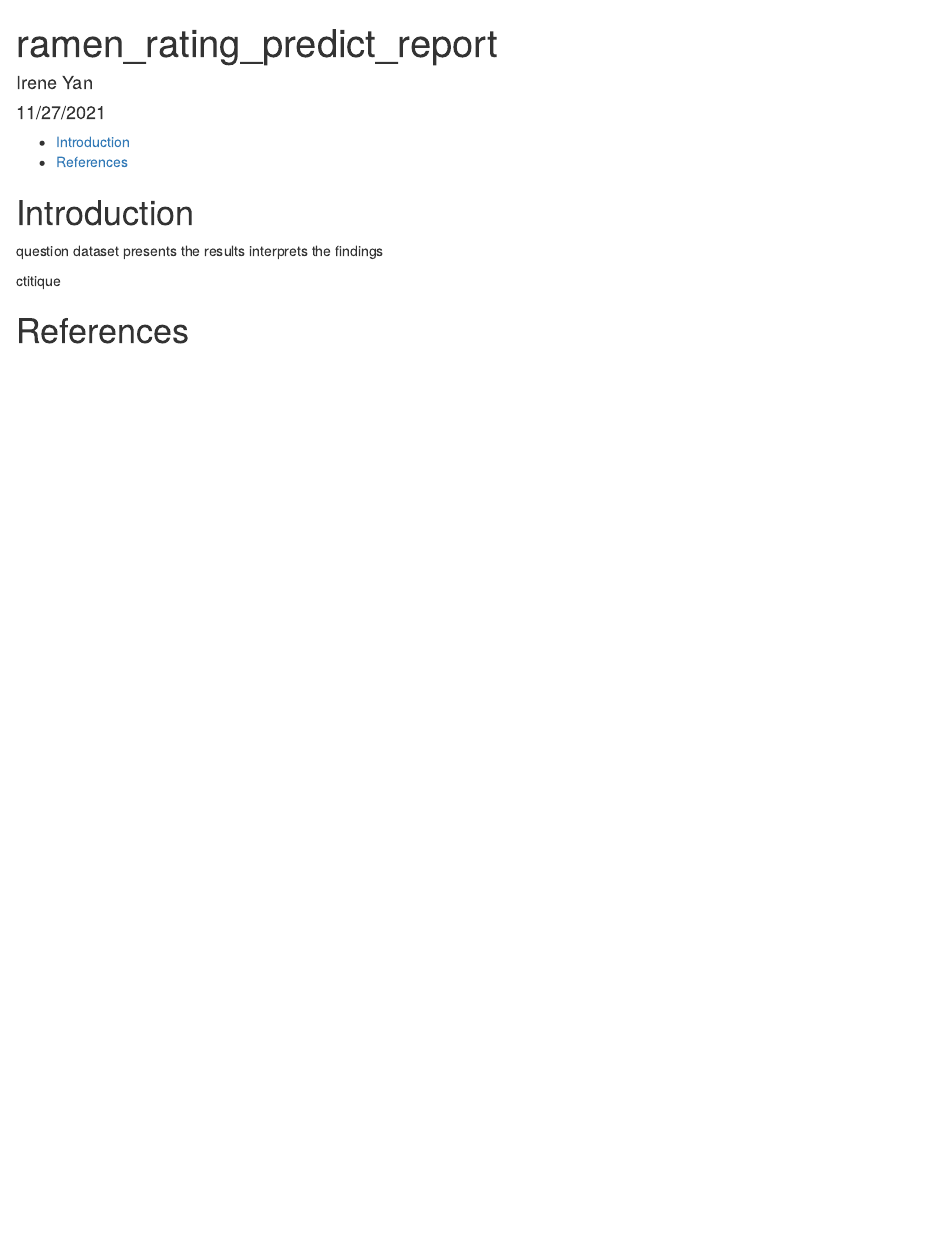
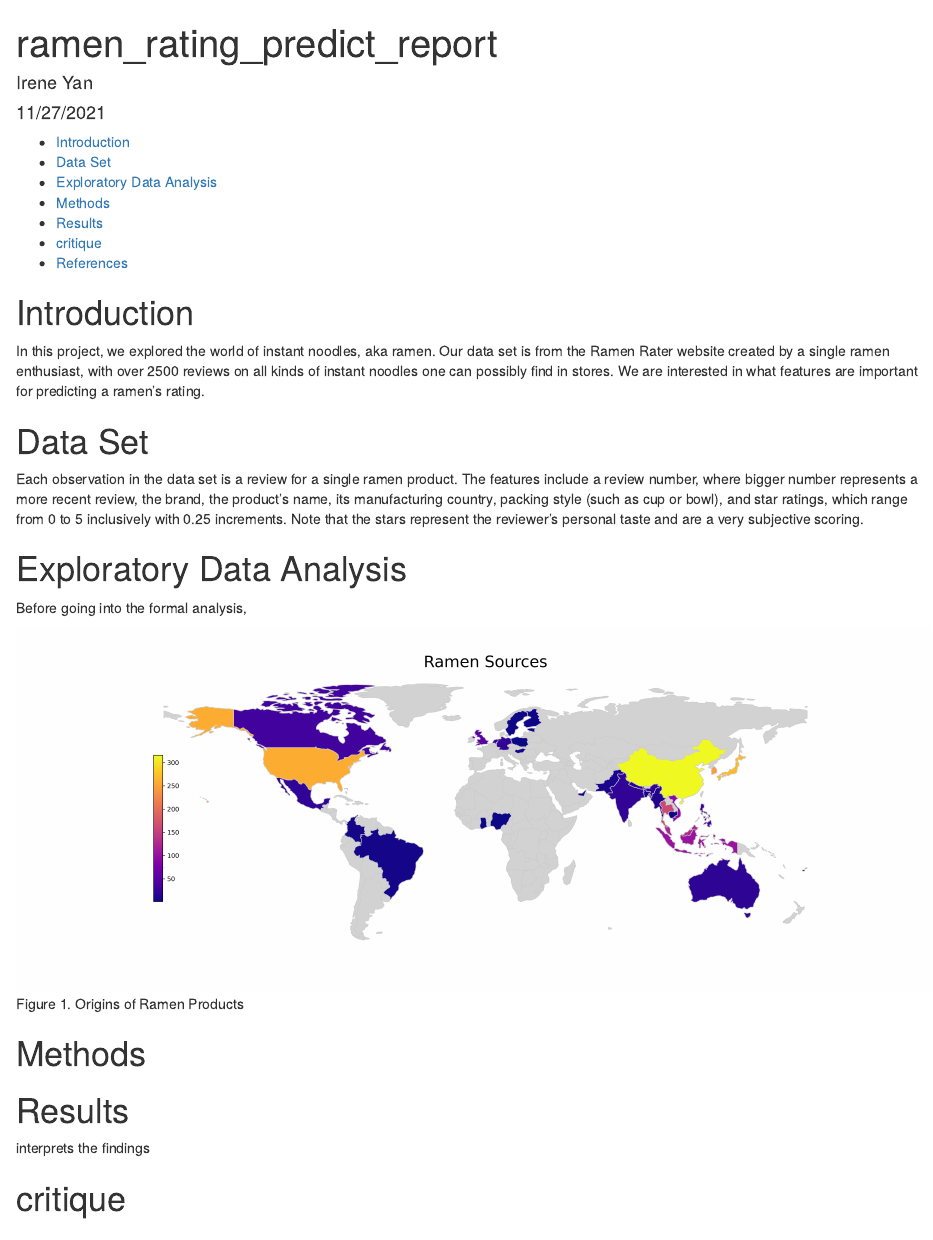
Before and after one commit to PANDASANG1231/522_Ramen, an R Markdown document (results/report.Rmd): the page in a window 1100 px wide, from its top. Rendered offline with R 4.5, knitr and Pandoc, with nearby package versions; a font, style sheet, LaTeX package, included part or bibliography that could not be used is replaced or left out.

Commit message:
Edit intro

````diff
--- a/results/report.Rmd
+++ b/results/report.Rmd
@@ -7,7 +7,7 @@ output:
     toc: true
   github_document:
     toc: true
-bibliography: ramen_rating_refs.bib
+# bibliography: ramen_rating_refs.bib
 ---
 
 ```{r setup, include=FALSE}
@@ -20,12 +20,29 @@ library(tidyverse)
 
 # Introduction
 
-question
-dataset
-presents the results
+In this project, we explored the world of instant noodles, aka ramen. Our data set is from the Ramen Rater website created by a single ramen enthusiast, with over 2500 reviews on all kinds of instant noodles one can possibly find in stores. We are interested in what features are important for predicting a ramen's rating.
+
+# Data Set
+
+Each observation in the data set is a review for a single ramen product. The features include a review number, where bigger number represents a more recent review, the brand, the product's name, its manufacturing country, packing style (such as cup or bowl), and star ratings, which range from 0 to 5 inclusively with 0.25 increments. Note that the stars represent the reviewer's personal taste and are a very subjective scoring.
+
+# Exploratory Data Analysis
+
+Before going into the formal analysis,
+
+```{r predictor-distributions, echo=FALSE, fig.cap="Figure 1. Origins of Ramen Products", out.width = '100%'}
+knitr::include_graphics("../results/ramen_map.png")
+```
+
+
+# Methods
+
+# Results
+
+
 interprets the findings
 
-ctitique
+# critique
 
 
 # References
````
